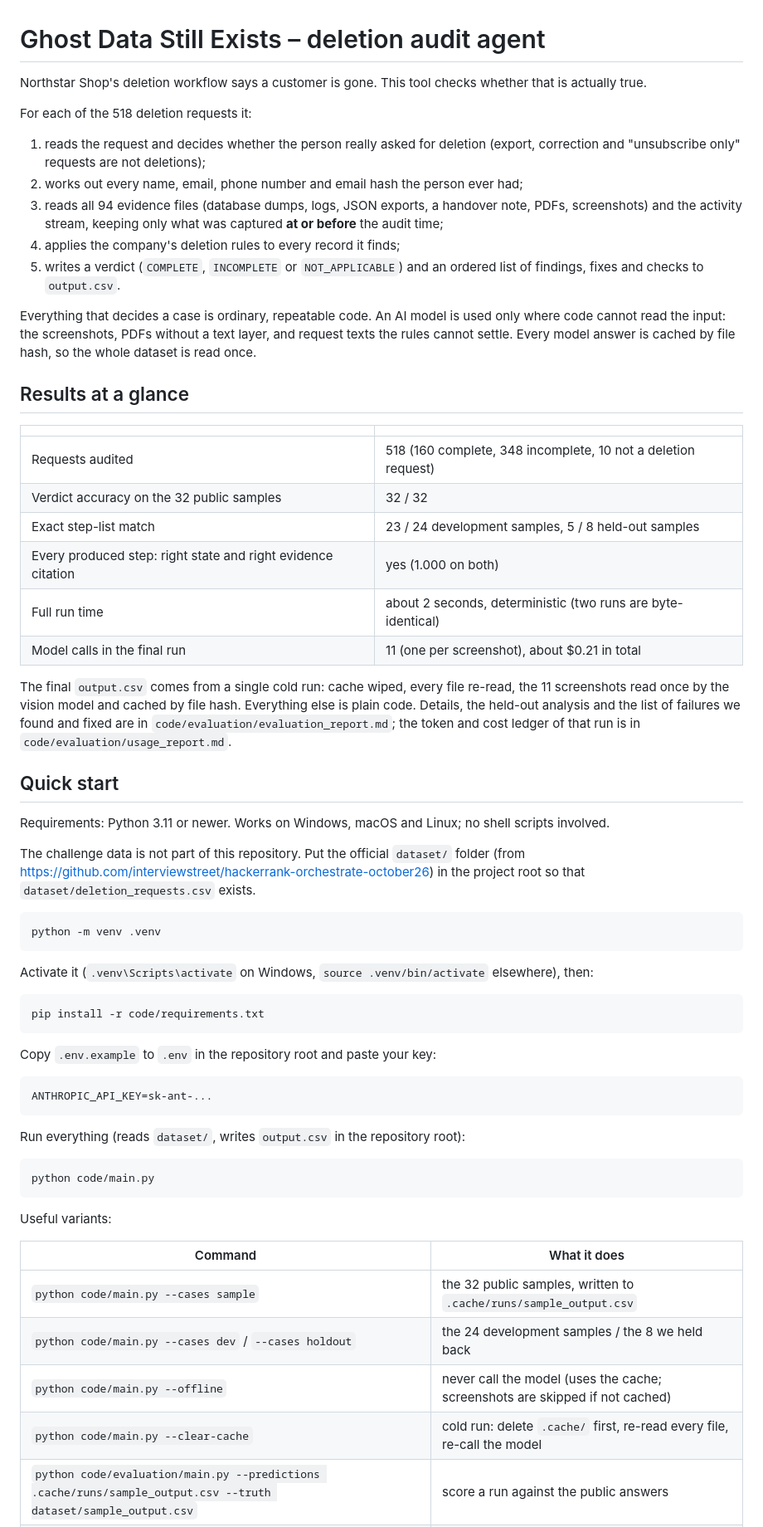
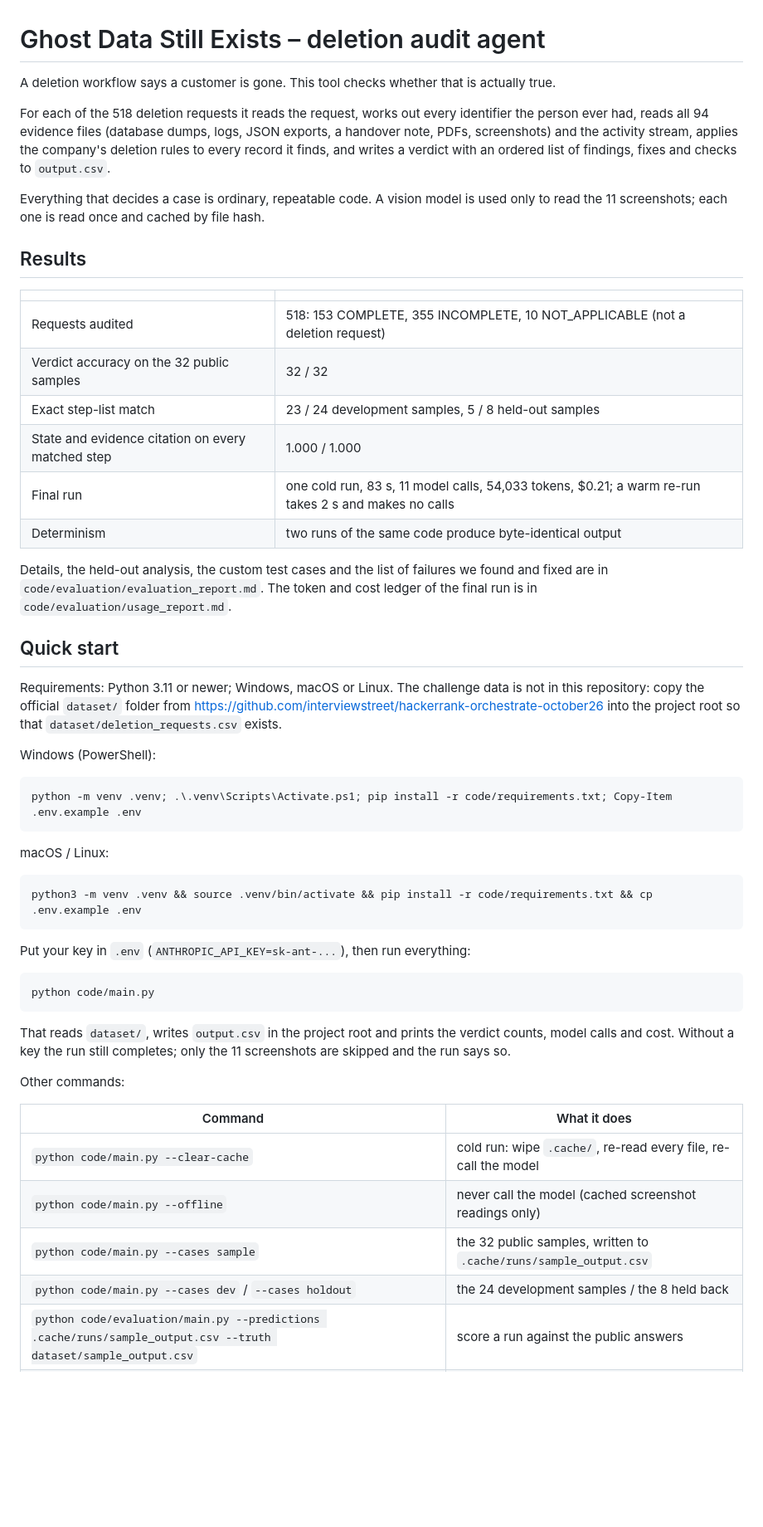
Before and after one commit to syedzeeshan-27/hacker-rank, a Markdown page: README.md, the part around one of its changes. Shown at 83% size. Rendered like a GitHub page; blank space fills up the shorter version.

````diff
--- a/README.md
+++ b/README.md
@@ -1,75 +1,66 @@
 # Ghost Data Still Exists – deletion audit agent
 
-Northstar Shop's deletion workflow says a customer is gone. This tool checks whether that is actually true.
+A deletion workflow says a customer is gone. This tool checks whether that is actually true.
 
-For each of the 518 deletion requests it:
+For each of the 518 deletion requests it reads the request, works out every identifier the person ever
+had, reads all 94 evidence files (database dumps, logs, JSON exports, a handover note, PDFs, screenshots)
+and the activity stream, applies the company's deletion rules to every record it finds, and writes a
+verdict with an ordered list of findings, fixes and checks to `output.csv`.
 
-1. reads the request and decides whether the person really asked for deletion (export, correction and
-   "unsubscribe only" requests are not deletions);
-2. works out every name, email, phone number and email hash the person ever had;
-3. reads all 94 evidence files (database dumps, logs, JSON exports, a handover note, PDFs, screenshots) and
-   the activity stream, keeping only what was captured **at or before** the audit time;
-4. applies the company's deletion rules to every record it finds;
-5. writes a verdict (`COMPLETE`, `INCOMPLETE` or `NOT_APPLICABLE`) and an ordered list of findings,
-   fixes and checks to `output.csv`.
+Everything that decides a case is ordinary, repeatable code. A vision model is used only to read the
+11 screenshots; each one is read once and cached by file hash.
 
-Everything that decides a case is ordinary, repeatable code. An AI model is used only where code cannot
-read the input: the screenshots, PDFs without a text layer, and request texts the rules cannot settle.
-Every model answer is cached by file hash, so the whole dataset is read once.
-
-## Results at a glance
+## Results
 
 | | |
 |---|---|
-| Requests audited | 518 (160 complete, 348 incomplete, 10 not a deletion request) |
+| Requests audited | 518: 153 COMPLETE, 355 INCOMPLETE, 10 NOT_APPLICABLE (not a deletion request) |
 | Verdict accuracy on the 32 public samples | 32 / 32 |
 | Exact step-list match | 23 / 24 development samples, 5 / 8 held-out samples |
-| Every produced step: right state and right evidence citation | yes (1.000 on both) |
-| Full run time | about 2 seconds, deterministic (two runs are byte-identical) |
-| Model calls in the final run | 11 (one per screenshot), about $0.21 in total |
+| State and evidence citation on every matched step | 1.000 / 1.000 |
+| Final run | one cold run, 83 s, 11 model calls, 54,033 tokens, $0.21; a warm re-run takes 2 s and makes no calls |
+| Determinism | two runs of the same code produce byte-identical output |
 
-The final `output.csv` comes from a single cold run: cache wiped, every file re-read, the 11 screenshots
-read once by the vision model and cached by file hash. Everything else is plain code. Details, the
-held-out analysis and the list of failures we found and fixed are in `code/evaluation/evaluation_report.md`;
-the token and cost ledger of that run is in `code/evaluation/usage_report.md`.
+Details, the held-out analysis, the custom test cases and the list of failures we found and fixed are in
+`code/evaluation/evaluation_report.md`. The token and cost ledger of the final run is in
+`code/evaluation/usage_report.md`.
 
 ## Quick start
 
-Requirements: Python 3.11 or newer. Works on Windows, macOS and Linux; no shell scripts involved.
-
-The challenge data is not part of this repository. Put the official `dataset/` folder (from
-https://github.com/interviewstreet/hackerrank-orchestrate-october26) in the project root so that
+Requirements: Python 3.11 or newer; Windows, macOS or Linux. The challenge data is not in this
+repository: copy the official `dataset/` folder from
+https://github.com/interviewstreet/hackerrank-orchestrate-october26 into the project root so that
 `dataset/deletion_requests.csv` exists.
 
-```bash
-python -m venv .venv
+Windows (PowerShell):
+
+```powershell
+python -m venv .venv; .\.venv\Scripts\Activate.ps1; pip install -r code/requirements.txt; Copy-Item .env.example .env
 ```
 
-Activate it (`.venv\Scripts\activate` on Windows, `source .venv/bin/activate` elsewhere), then:
+macOS / Linux:
 
 ```bash
-pip install -r code/requirements.txt
+python3 -m venv .venv && source .venv/bin/activate && pip install -r code/requirements.txt && cp .env.example .env
 ```
 
-Copy `.env.example` to `.env` in the repository root and paste your key:
-
-```text
-ANTHROPIC_API_KEY=sk-ant-...
-```
-
-Run everything (reads `dataset/`, writes `output.csv` in the repository root):
+Put your key in `.env` (`ANTHROPIC_API_KEY=sk-ant-...`), then run everything:
 
 ```bash
 python code/main.py
 ```
 
-Useful variants:
+That reads `dataset/`, writes `output.csv` in the project root and prints the verdict counts, model
+calls and cost. Without a key the run still completes; only the 11 screenshots are skipped and the run
+says so.
+
+Other commands:
 
 | Command | What it does |
 |---|---|
+| `python code/main.py --clear-cache` | cold run: wipe `.cache/`, re-read every file, re-call the model |
+| `python code/main.py --offline` | never call the model (cached screenshot readings only) |
 | `python code/main.py --cases sample` | the 32 public samples, written to `.cache/runs/sample_output.csv` |
-| `python code/main.py --cases dev` / `--cases holdout` | the 24 development samples / the 8 we held back |
-| `python code/main.py --offline` | never call the model (uses the cache; screenshots are skipped if not cached) |
-| `python code/main.py --clear-cache` | cold run: delete `.cache/` first, re-read every file, re-call the model |
+| `python code/main.py --cases dev` / `--cases holdout` | the 24 development samples / the 8 held back |
 | `python code/evaluation/main.py --predictions .cache/runs/sample_output.csv --truth dataset/sample_output.csv` | score a run against the public answers |
 | `python code/evaluation/main.py --validate output.csv --requests dataset/deletion_requests.csv` | contract check: 518 rows, order, allowed operations, evidence rules |
````
Also changed, not shown: other parts of README.md (+35 -41 lines), code/evaluation/evaluation_report.md (+50 -20 lines), code/evaluation/usage_report.md (+11 -20 lines), demo/demo.gif, 15 other files.
